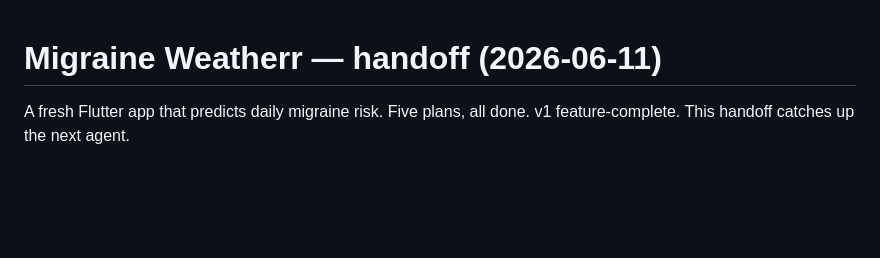
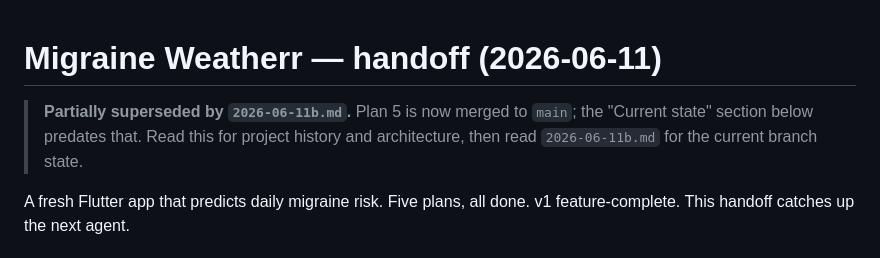
Before and after one commit to amansur/migraine-forecast, a Markdown page: docs/handoff/2026-06-11.md, the part around the change. Drawn GitHub-style; blank space fills up the shorter version.

```diff
--- a/docs/handoff/2026-06-11.md
+++ b/docs/handoff/2026-06-11.md
@@ -1,4 +1,6 @@
 # Migraine Weatherr — handoff (2026-06-11)
+
+> **Partially superseded by `2026-06-11b.md`.** Plan 5 is now merged to `main`; the "Current state" section below predates that. Read this for project history and architecture, then read `2026-06-11b.md` for the current branch state.
 
 A fresh Flutter app that predicts daily migraine risk. Five plans, all done. v1 feature-complete. This handoff catches up the next agent.
 
```
Also changed, not shown: docs/handoff/2026-06-11b.md (added, +74 -0 lines).
